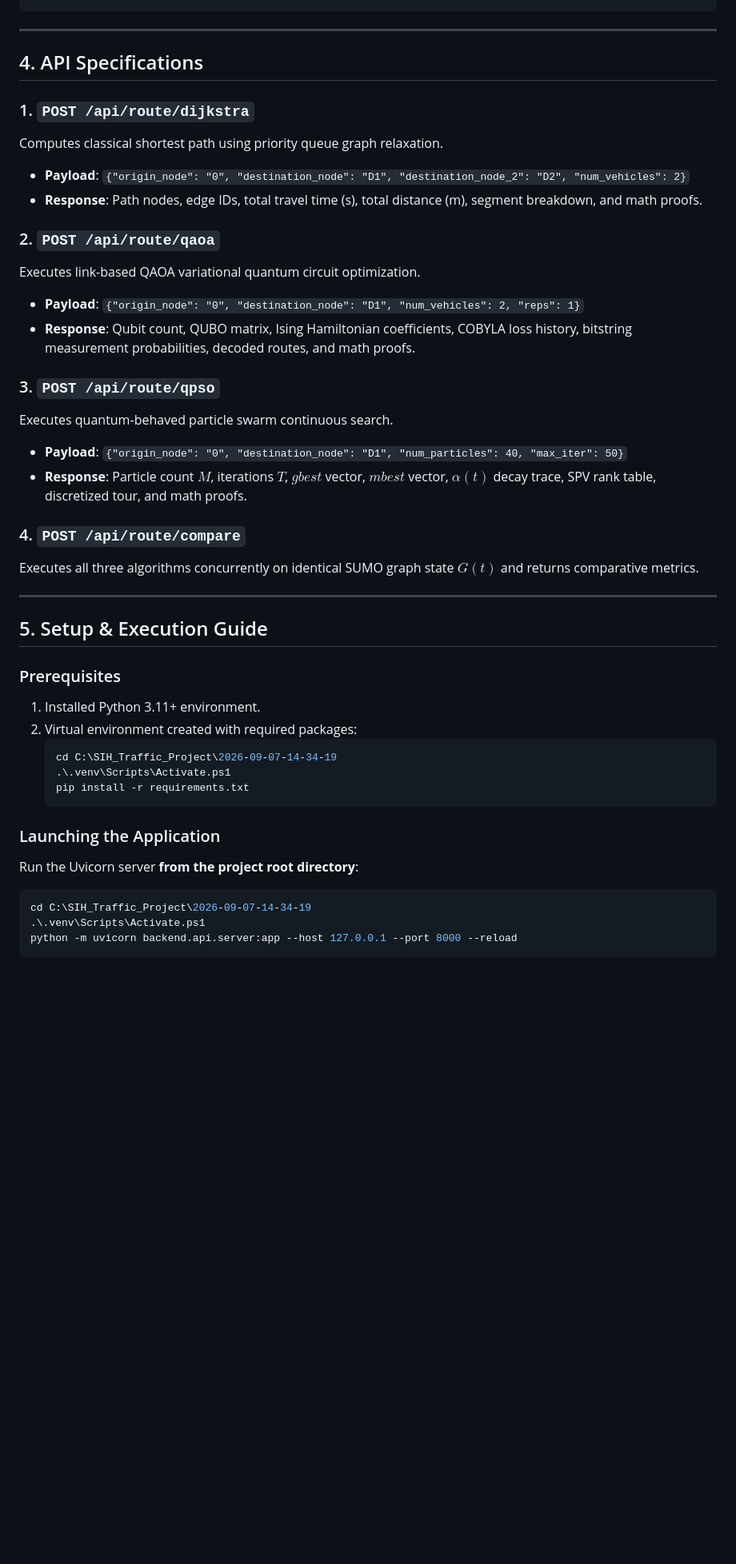
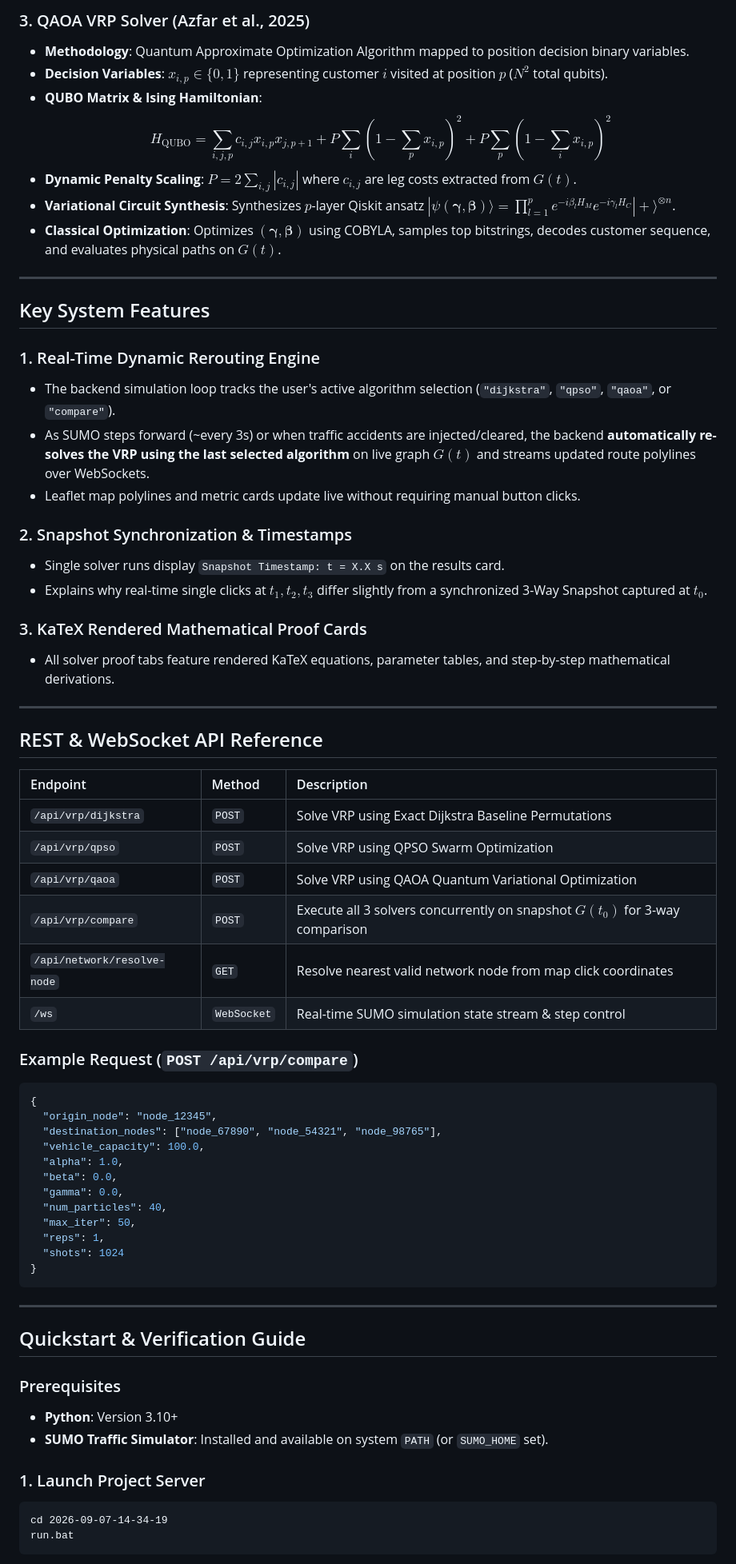
Before and after one commit to siht066margai/Quantum-Inspired-Vehicle-Routing-Problem-Solution, a Markdown page: README.md, the part around one of its changes. Shown at 80% size. GitHub-like rendering; blank space fills up the shorter version.

````diff
--- a/README.md
+++ b/README.md
@@ -103,44 +103,67 @@ SIH_Traffic_Project/
+### 3. QAOA VRP Solver (Azfar et al., 2025)
+- **Methodology**: Quantum Approximate Optimization Algorithm mapped to position decision binary variables.
+- **Decision Variables**: $x_{i,p} \in \{0, 1\}$ representing customer $i$ visited at position $p$ ($N^2$ total qubits).
+- **QUBO Matrix & Ising Hamiltonian**:
+  $$H_{\text{QUBO}} = \sum_{i,j,p} c_{i,j} x_{i,p} x_{j,p+1} + P \sum_{i} \left(1 - \sum_{p} x_{i,p}\right)^2 + P \sum_{p} \left(1 - \sum_{i} x_{i,p}\right)^2$$
+- **Dynamic Penalty Scaling**: $P = 2 \sum_{i,j} |c_{i,j}|$ where $c_{i,j}$ are leg costs extracted from $G(t)$.
+- **Variational Circuit Synthesis**: Synthesizes $p$-layer Qiskit ansatz $|\psi(\boldsymbol{\gamma}, \boldsymbol{\beta})\rangle = \prod_{l=1}^p e^{-i \beta_l H_M} e^{-i \gamma_l H_C} |+\rangle^{\otimes n}$.
+- **Classical Optimization**: Optimizes $(\boldsymbol{\gamma}, \boldsymbol{\beta})$ using COBYLA, samples top bitstrings, decodes customer sequence, and evaluates physical paths on $G(t)$.
+
+---
+
+## Key System Features
+
+### 1. Real-Time Dynamic Rerouting Engine
+- The backend simulation loop tracks the user's active algorithm selection (`"dijkstra"`, `"qpso"`, `"qaoa"`, or `"compare"`).
+- As SUMO steps forward (~every 3s) or when traffic accidents are injected/cleared, the backend **automatically re-solves the VRP using the last selected algorithm** on live graph $G(t)$ and streams updated route polylines over WebSockets.
+- Leaflet map polylines and metric cards update live without requiring manual button clicks.
+
+### 2. Snapshot Synchronization & Timestamps
+- Single solver runs display `Snapshot Timestamp: t = X.X s` on the results card.
+- Explains why real-time single clicks at $t_1, t_2, t_3$ differ slightly from a synchronized 3-Way Snapshot captured at $t_0$.
+
+### 3. KaTeX Rendered Mathematical Proof Cards
+- All solver proof tabs feature rendered KaTeX equations, parameter tables, and step-by-step mathematical derivations.
+
+---
+
+## REST & WebSocket API Reference
+
+| Endpoint | Method | Description |
+| :--- | :--- | :--- |
+| `/api/vrp/dijkstra` | `POST` | Solve VRP using Exact Dijkstra Baseline Permutations |
+| `/api/vrp/qpso` | `POST` | Solve VRP using QPSO Swarm Optimization |
+| `/api/vrp/qaoa` | `POST` | Solve VRP using QAOA Quantum Variational Optimization |
+| `/api/vrp/compare` | `POST` | Execute all 3 solvers concurrently on snapshot $G(t_0)$ for 3-way comparison |
+| `/api/network/resolve-node` | `GET` | Resolve nearest valid network node from map click coordinates |
+| `/ws` | `WebSocket` | Real-time SUMO simulation state stream & step control |
+
+### Example Request (`POST /api/vrp/compare`)
+```json
+{
+  "origin_node": "node_12345",
+  "destination_nodes": ["node_67890", "node_54321", "node_98765"],
+  "vehicle_capacity": 100.0,
+  "alpha": 1.0,
+  "beta": 0.0,
+  "gamma": 0.0,
+  "num_particles": 40,
+  "max_iter": 50,
+  "reps": 1,
+  "shots": 1024
+}
 ```
 
 ---
 
-## 4. API Specifications
-
-### 1. `POST /api/route/dijkstra`
-Computes classical shortest path using priority queue graph relaxation.
-* **Payload**: `{"origin_node": "0", "destination_node": "D1", "destination_node_2": "D2", "num_vehicles": 2}`
-* **Response**: Path nodes, edge IDs, total travel time (s), total distance (m), segment breakdown, and math proofs.
-
-### 2. `POST /api/route/qaoa`
-Executes link-based QAOA variational quantum circuit optimization.
-* **Payload**: `{"origin_node": "0", "destination_node": "D1", "num_vehicles": 2, "reps": 1}`
-* **Response**: Qubit count, QUBO matrix, Ising Hamiltonian coefficients, COBYLA loss history, bitstring measurement probabilities, decoded routes, and math proofs.
-
-### 3. `POST /api/route/qpso`
-Executes quantum-behaved particle swarm continuous search.
-* **Payload**: `{"origin_node": "0", "destination_node": "D1", "num_particles": 40, "max_iter": 50}`
-* **Response**: Particle count $M$, iterations $T$, $gbest$ vector, $mbest$ vector, $\alpha(t)$ decay trace, SPV rank table, discretized tour, and math proofs.
-
-### 4. `POST /api/route/compare`
-Executes all three algorithms concurrently on identical SUMO graph state $G(t)$ and returns comparative metrics.
-
----
-
-## 5. Setup & Execution Guide
+## Quickstart & Verification Guide
 
 ### Prerequisites
-1. Installed Python 3.11+ environment.
-2. Virtual environment created with required packages:
-   ```powershell
-   cd C:\SIH_Traffic_Project\2026-09-07-14-34-19
-   .\.venv\Scripts\Activate.ps1
-   pip install -r requirements.txt
-   ```
+- **Python**: Version 3.10+
+- **SUMO Traffic Simulator**: Installed and available on system `PATH` (or `SUMO_HOME` set).
 
-### Launching the Application
-Run the Uvicorn server **from the project root directory**:
-```powershell
-cd C:\SIH_Traffic_Project\2026-09-07-14-34-19
-.\.venv\Scripts\Activate.ps1
-python -m uvicorn backend.api.server:app --host 127.0.0.1 --port 8000 --reload
+### 1. Launch Project Server
+```cmd
+cd 2026-09-07-14-34-19
+run.bat
 ```
````
Also changed, not shown: other parts of README.md (+97 -97 lines), 2026-09-07-14-34-19/README.md (+3 -0 lines).
